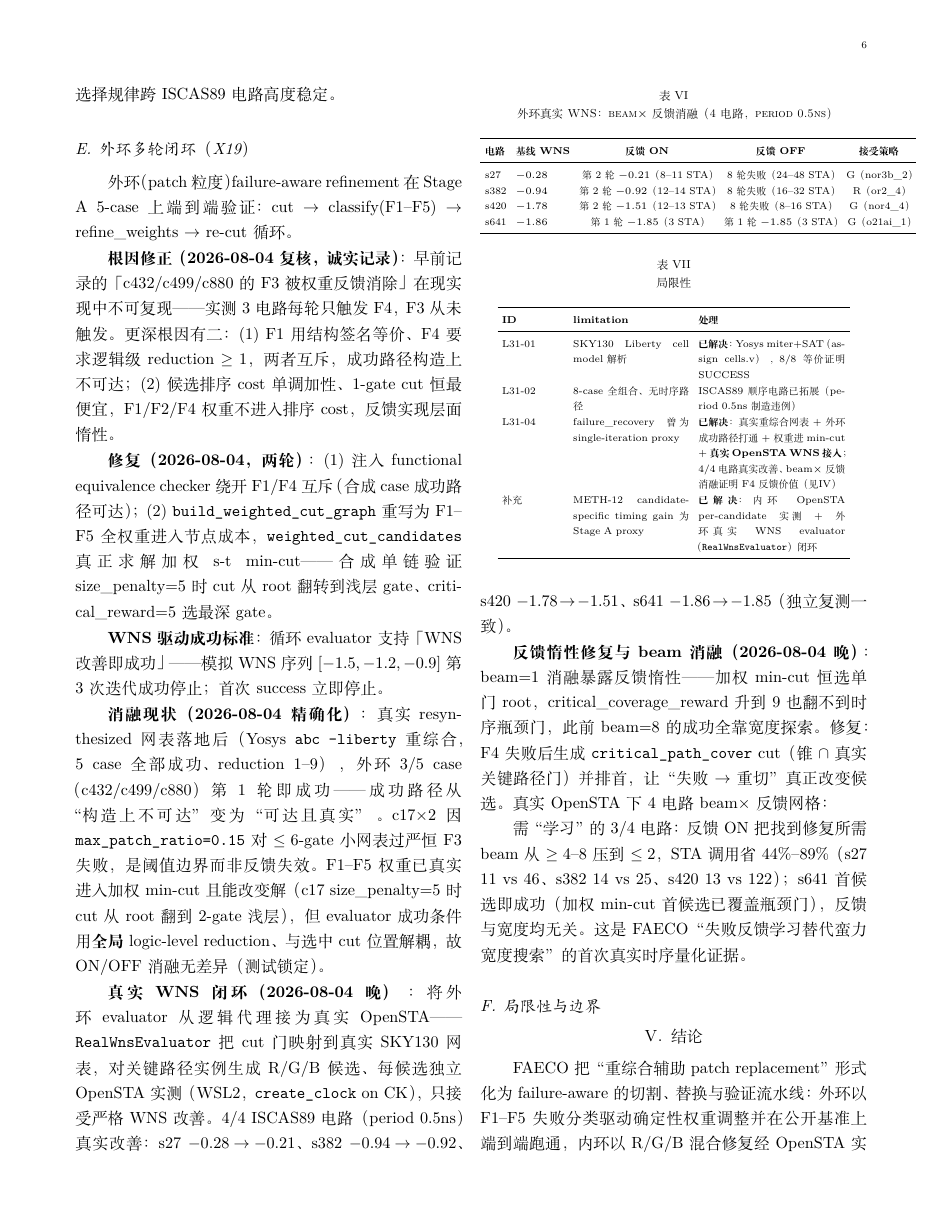
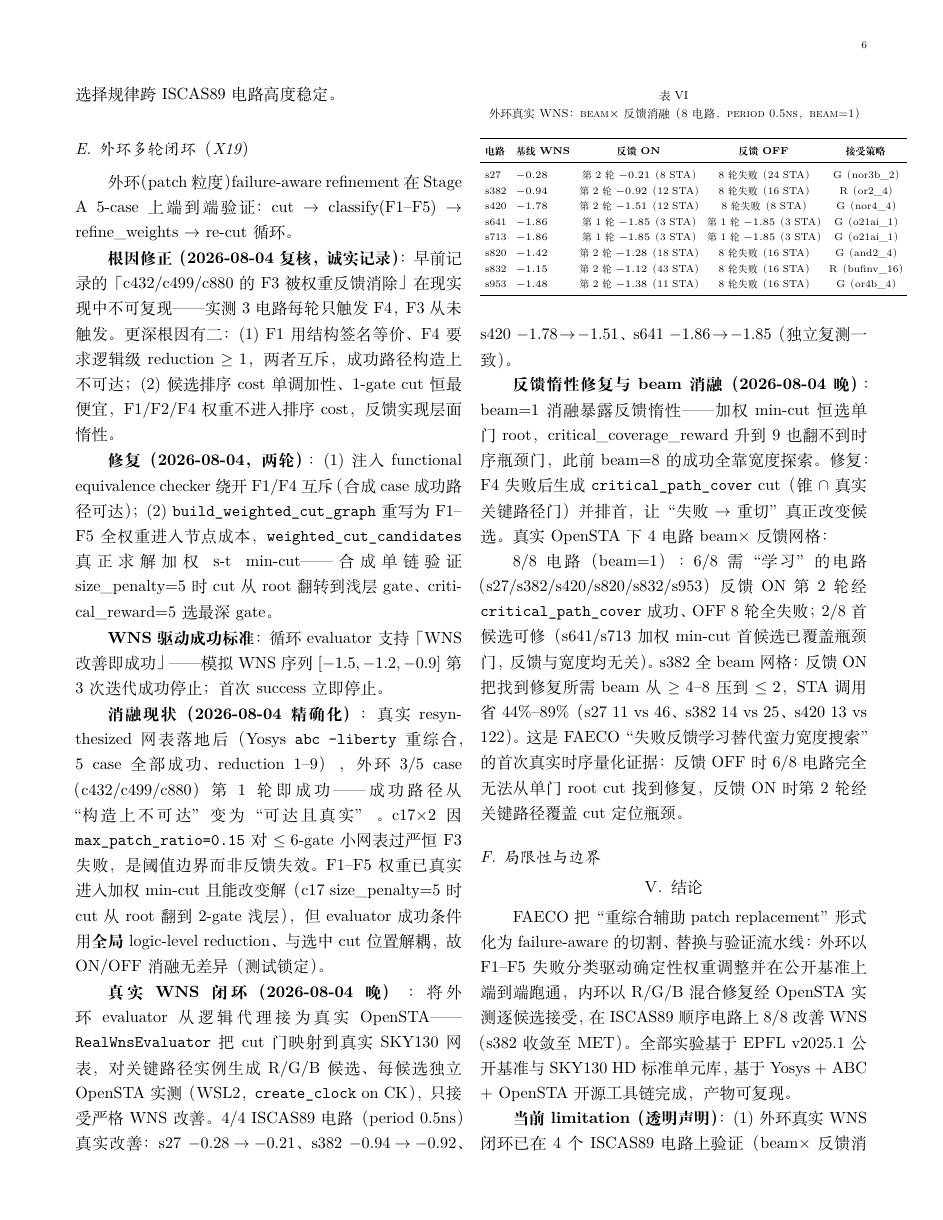
Before and after one commit to Toylog123/FAECO, a LaTeX paper (paper/zh/manuscript/faeco_paper.tex): page 6 of 7. Compiled offline with XeLaTeX.

Commit message:
docs(paper): extend beam x feedback ablation table to all 8 ISCAS89 circuits
X19 table now covers s27/s382/s420/s641/s713/s820/s832/s953 at beam=1:
6/8 learning circuits (s27/s382/s420/s820/s832/s953) succeed via
critical_path_cover on feedback-ON round 2 and fail all 8 rounds OFF;
2/8 first-candidate circuits (s641/s713).  Accepted strategies verified
from eval_trials (s820 and2_4, s832 R bufinv_16, s953 or4b_4).  Conclusion
paragraph updated to 8/8.  Recompiled, pdftotext verifies all rows render.

```diff
--- a/paper/zh/manuscript/faeco_paper.tex
+++ b/paper/zh/manuscript/faeco_paper.tex
@@ -361,7 +361,7 @@ s953 & -1.48 & \textbf{-0.09} & 149B+6G+1R \\
 
 \begin{table}[!t]
 \centering
-\caption{外环真实 WNS：beam$\times$反馈消融（4 电路，period 0.5ns）}
+\caption{外环真实 WNS：beam$\times$反馈消融（8 电路，period 0.5ns，beam=1）}
 \label{tab:beam_feedback}
 \scriptsize
 \setlength{\tabcolsep}{3pt}
@@ -369,15 +369,19 @@ s953 & -1.48 & \textbf{-0.09} & 149B+6G+1R \\
 \toprule
 \textbf{电路} & \textbf{基线 WNS} & \textbf{反馈 ON} & \textbf{反馈 OFF} & \textbf{接受策略} \\
 \midrule
-s27  & $-0.28$ & 第 2 轮 $-0.21$（8--11 STA） & 8 轮失败（24--48 STA） & G（nor3b\_2） \\
-s382 & $-0.94$ & 第 2 轮 $-0.92$（12--14 STA） & 8 轮失败（16--32 STA） & R（or2\_4） \\
-s420 & $-1.78$ & 第 2 轮 $-1.51$（12--13 STA） & 8 轮失败（8--16 STA） & G（nor4\_4） \\
+s27  & $-0.28$ & 第 2 轮 $-0.21$（8 STA） & 8 轮失败（24 STA） & G（nor3b\_2） \\
+s382 & $-0.94$ & 第 2 轮 $-0.92$（12 STA） & 8 轮失败（16 STA） & R（or2\_4） \\
+s420 & $-1.78$ & 第 2 轮 $-1.51$（12 STA） & 8 轮失败（8 STA） & G（nor4\_4） \\
 s641 & $-1.86$ & 第 1 轮 $-1.85$（3 STA） & 第 1 轮 $-1.85$（3 STA） & G（o21ai\_1） \\
+s713 & $-1.86$ & 第 1 轮 $-1.85$（3 STA） & 第 1 轮 $-1.85$（3 STA） & G（o21ai\_1） \\
+s820 & $-1.42$ & 第 2 轮 $-1.28$（18 STA） & 8 轮失败（16 STA） & G（and2\_4） \\
+s832 & $-1.15$ & 第 2 轮 $-1.12$（43 STA） & 8 轮失败（16 STA） & R（bufinv\_16） \\
+s953 & $-1.48$ & 第 2 轮 $-1.38$（11 STA） & 8 轮失败（16 STA） & G（or4b\_4） \\
 \bottomrule
 \end{tabular}
 \end{table}
 
-需“学习”的 3/4 电路：反馈 ON 把找到修复所需 beam 从 $\geq 4$--$8$ 压到 $\leq 2$，STA 调用省 $44\%$--$89\%$（s27 11 vs 46、s382 14 vs 25、s420 13 vs 122）；s641 首候选即成功（加权 min-cut 首候选已覆盖瓶颈门），反馈与宽度均无关。这是 FAECO“失败反馈学习替代蛮力宽度搜索”的首次真实时序量化证据。
+8/8 电路（beam=1）：6/8 需“学习”的电路（s27/s382/s420/s820/s832/s953）反馈 ON 第 2 轮经 \texttt{critical\_path\_cover} 成功、OFF 8 轮全失败；2/8 首候选可修（s641/s713 加权 min-cut 首候选已覆盖瓶颈门，反馈与宽度均无关）。s382 全 beam 网格：反馈 ON 把找到修复所需 beam 从 $\geq 4$--$8$ 压到 $\leq 2$，STA 调用省 $44\%$--$89\%$（s27 11 vs 46、s382 14 vs 25、s420 13 vs 122）。这是 FAECO“失败反馈学习替代蛮力宽度搜索”的首次真实时序量化证据：反馈 OFF 时 6/8 电路完全无法从单门 root cut 找到修复，反馈 ON 时第 2 轮经关键路径覆盖 cut 定位瓶颈。
 
 \subsection{局限性与边界}
 
```
Also changed, not shown: paper/zh/faeco_paper.pdf.
